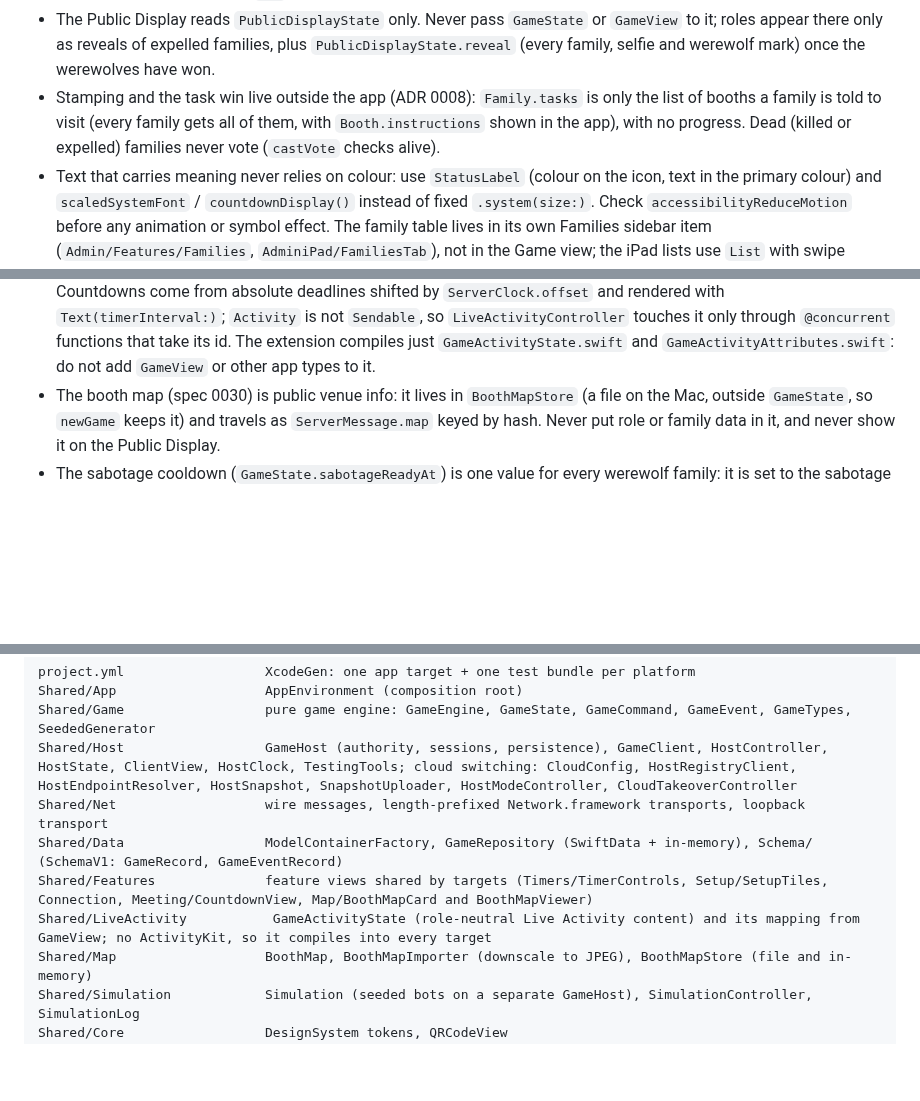
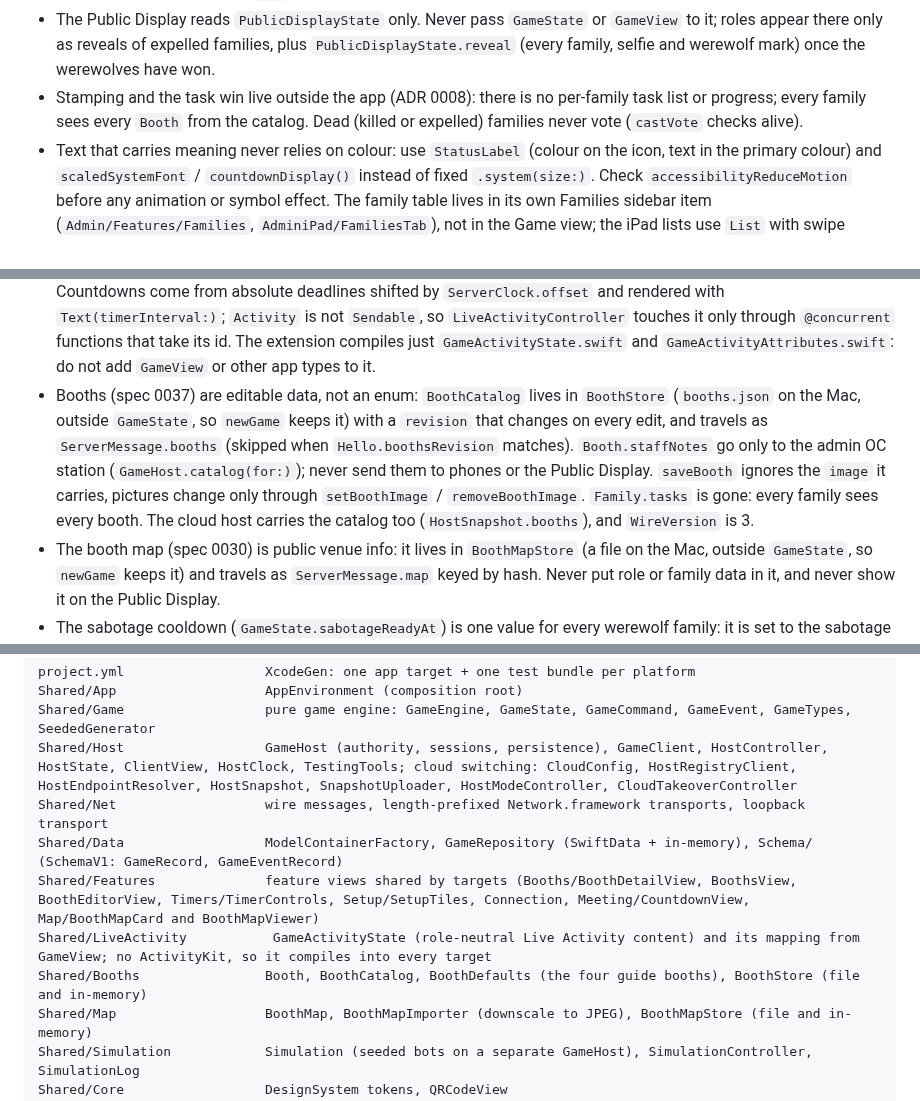
Before and after one commit to Andrew4Coding/academy-murder-mystery, a Markdown page: CLAUDE.md, 3 parts joined by grey strips. Rendered like a GitHub page; blank space fills up the shorter version.

Commit message:
docs: [AND] sync claude.md and changelog for booth details

```diff
--- a/CLAUDE.md
+++ b/CLAUDE.md
@@ -69,7 +69,7 @@ scripts/check-branch-name.sh           # validate the current branch name
 - BLE only works on real devices. `MoonfalliOS` has the `bluetooth-central` and `bluetooth-peripheral` background modes, so it keeps working while the phone is locked or the app is in the background, but not after a force-quit. iOS strips the advertised local name in the background, so `ProximityService` also exposes the token as a readable GATT characteristic and connects to name-less peers to read it and poll RSSI; the kill range check lives on the host (`GameHost+Proximity`), the phone only reports sightings.
 - Admin sidebar rows must carry `.tag(section)`: `List(items, selection:)` only selects rows whose tag type equals the selection type, and the automatic tag is the item's `id` (a `String` here), so an untagged enum selection silently ignores clicks. Branch from `dev` loses this fix if it only lives on another branch: check it is there.
 - The Public Display reads `PublicDisplayState` only. Never pass `GameState` or `GameView` to it; roles appear there only as reveals of expelled families, plus `PublicDisplayState.reveal` (every family, selfie and werewolf mark) once the werewolves have won.
-- Stamping and the task win live outside the app (ADR 0008): `Family.tasks` is only the list of booths a family is told to visit (every family gets all of them, with `Booth.instructions` shown in the app), with no progress. Dead (killed or expelled) families never vote (`castVote` checks alive).
+- Stamping and the task win live outside the app (ADR 0008): there is no per-family task list or progress; every family sees every `Booth` from the catalog. Dead (killed or expelled) families never vote (`castVote` checks alive).
 - Text that carries meaning never relies on colour: use `StatusLabel` (colour on the icon, text in the primary colour) and `scaledSystemFont` / `countdownDisplay()` instead of fixed `.system(size:)`. Check `accessibilityReduceMotion` before any animation or symbol effect. The family table lives in its own Families sidebar item (`Admin/Features/Families`, `AdminiPad/FamiliesTab`), not in the Game view; the iPad lists use `List` with swipe actions because `Table` has none, and `AdminCommand.removeDevice` signs a device out (players only in the lobby). Game actions on the Mac and iPad are `BentoButton` / `BentoTile` tiles in a `BentoGrid` (`Shared/Features/Actions`), not toolbar items; the toolbar keeps only Show Roles. Menus-as-tiles use `.buttonStyle(.plain)` and `.menuIndicator(.hidden)`.
 - Timers are edited only through `GameCommand.adjustTimer(TimerTarget, seconds:)` (meeting, final-vote clock via `GameState.finalVoteOverride`, sabotage). Timers also pause and resume per target (`GameCommand.pauseTimer` / `resumeTimer`, `GameState.timerPausedAt`; resuming shifts the deadline by the paused gap). Both admins show `Shared/Features/Timers/TimerControls` under each timer in the phase card; the iPad sends the matching `AdminCommand`s. Phones and the Public Display do not yet freeze their countdowns while a timer is paused.
 - Simulations use their own `GameHost` and in-memory repository and mark `state.simulated`; never point bots at the real host. They are deterministic per seed: draw all randomness from `Simulation`'s `SeededGenerator`.
@@ -85,6 +85,7 @@ scripts/check-branch-name.sh           # validate the current branch name
 - Debug Mode (`GameSettings.debugMode`, optional so stored games decode; read it via `isDebug`) allows 2 families, zeroes kill and sabotage cooldowns, and makes kills and parity never end the game. Rules live in `GameEngine` and `setupIssues`, not in views.
 - Rehearsal tools (one family and one phone is enough, chosen roles, sabotage trigger, adjustable cooldowns) sit behind `TestingTools.isEnabled` (`Shared/Host/TestingTools.swift`): Debug builds launched with `-TestingTools`, which only the `MoonfallAdmin-Testing` scheme passes. Never reach them from a normal path; `GameHost.startTestGame` refuses otherwise and marks the game `simulated` so a restart never restores it.
 - The Live Activity (`MoonfalliOS` only, spec 0029) is built from `GameActivityState` and never contains role, allies, cooldowns, proximity, votes or other families' roles: villager and werewolf views must map to the same state. Countdowns come from absolute deadlines shifted by `ServerClock.offset` and rendered with `Text(timerInterval:)`; `Activity` is not `Sendable`, so `LiveActivityController` touches it only through `@concurrent` functions that take its id. The extension compiles just `GameActivityState.swift` and `GameActivityAttributes.swift`: do not add `GameView` or other app types to it.
+- Booths (spec 0037) are editable data, not an enum: `BoothCatalog` lives in `BoothStore` (`booths.json` on the Mac, outside `GameState`, so `newGame` keeps it) with a `revision` that changes on every edit, and travels as `ServerMessage.booths` (skipped when `Hello.boothsRevision` matches). `Booth.staffNotes` go only to the admin OC station (`GameHost.catalog(for:)`); never send them to phones or the Public Display. `saveBooth` ignores the `image` it carries, pictures change only through `setBoothImage` / `removeBoothImage`. `Family.tasks` is gone: every family sees every booth. The cloud host carries the catalog too (`HostSnapshot.booths`), and `WireVersion` is 3.
 - The booth map (spec 0030) is public venue info: it lives in `BoothMapStore` (a file on the Mac, outside `GameState`, so `newGame` keeps it) and travels as `ServerMessage.map` keyed by hash. Never put role or family data in it, and never show it on the Public Display.
 - The sabotage cooldown (`GameState.sabotageReadyAt`) is one value for every werewolf family: it is set to the sabotage end plus the cooldown when one starts, and reset to resolve time plus the cooldown when it is resolved.
 - Meetings and body reports are refused while `GameState.sabotage` is set (`RuleError.sabotageActive`). A majority of `skipVotes` opens voting immediately inside `GameEngine`; no OC approval step.
@@ -106,8 +107,9 @@ Shared/Game                  pure game engine: GameEngine, GameState, GameComman
 Shared/Host                  GameHost (authority, sessions, persistence), GameClient, HostController, HostState, ClientView, HostClock, TestingTools; cloud switching: CloudConfig, HostRegistryClient, HostEndpointResolver, HostSnapshot, SnapshotUploader, HostModeController, CloudTakeoverController
 Shared/Net                   wire messages, length-prefixed Network.framework transports, loopback transport
 Shared/Data                  ModelContainerFactory, GameRepository (SwiftData + in-memory), Schema/ (SchemaV1: GameRecord, GameEventRecord)
-Shared/Features              feature views shared by targets (Timers/TimerControls, Setup/SetupTiles, Connection, Meeting/CountdownView, Map/BoothMapCard and BoothMapViewer)
+Shared/Features              feature views shared by targets (Booths/BoothDetailView, BoothsView, BoothEditorView, Timers/TimerControls, Setup/SetupTiles, Connection, Meeting/CountdownView, Map/BoothMapCard and BoothMapViewer)
 Shared/LiveActivity           GameActivityState (role-neutral Live Activity content) and its mapping from GameView; no ActivityKit, so it compiles into every target
+Shared/Booths                Booth, BoothCatalog, BoothDefaults (the four guide booths), BoothStore (file and in-memory)
 Shared/Map                   BoothMap, BoothMapImporter (downscale to JPEG), BoothMapStore (file and in-memory)
 Shared/Simulation            Simulation (seeded bots on a separate GameHost), SimulationController, SimulationLog
 Shared/Core                  DesignSystem tokens, QRCodeView
```
Also changed, not shown: CHANGELOG.md (+4 -0 lines).
